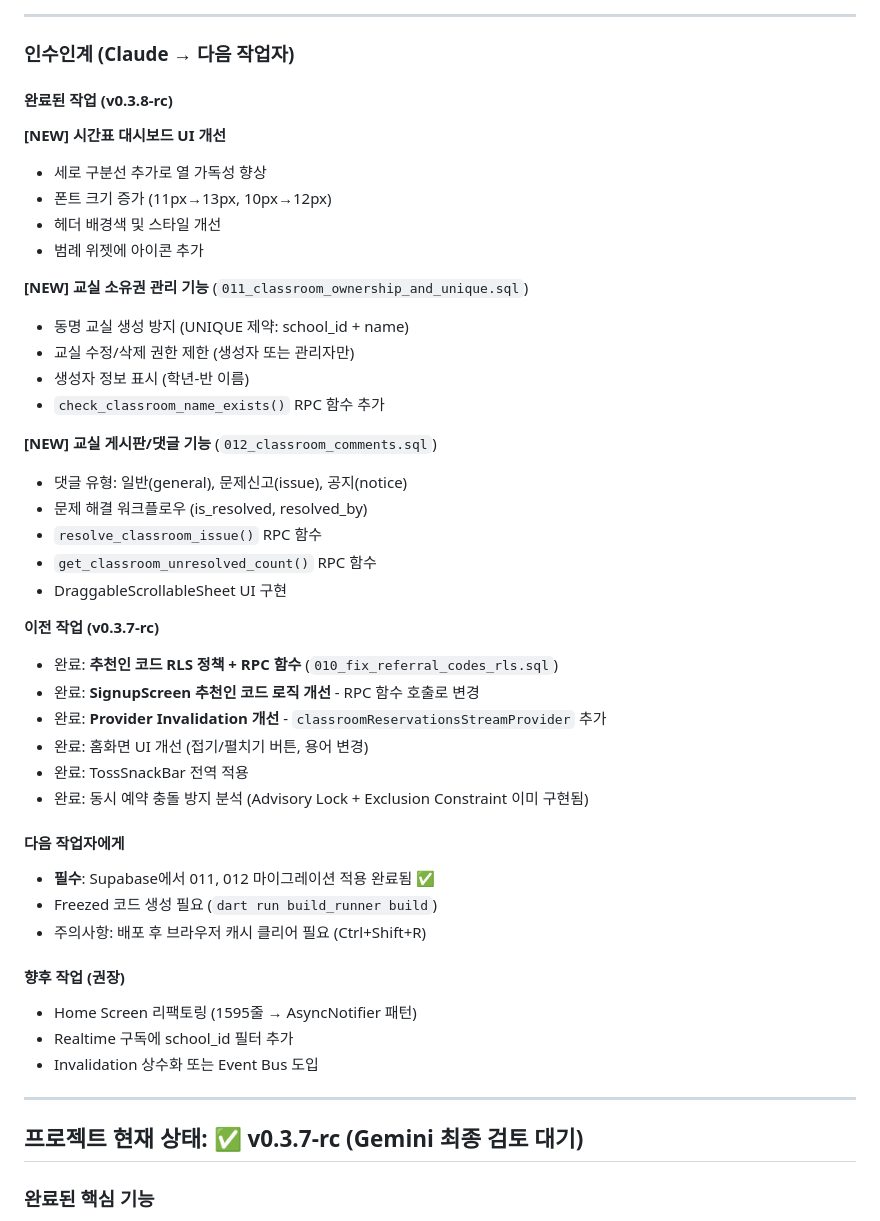
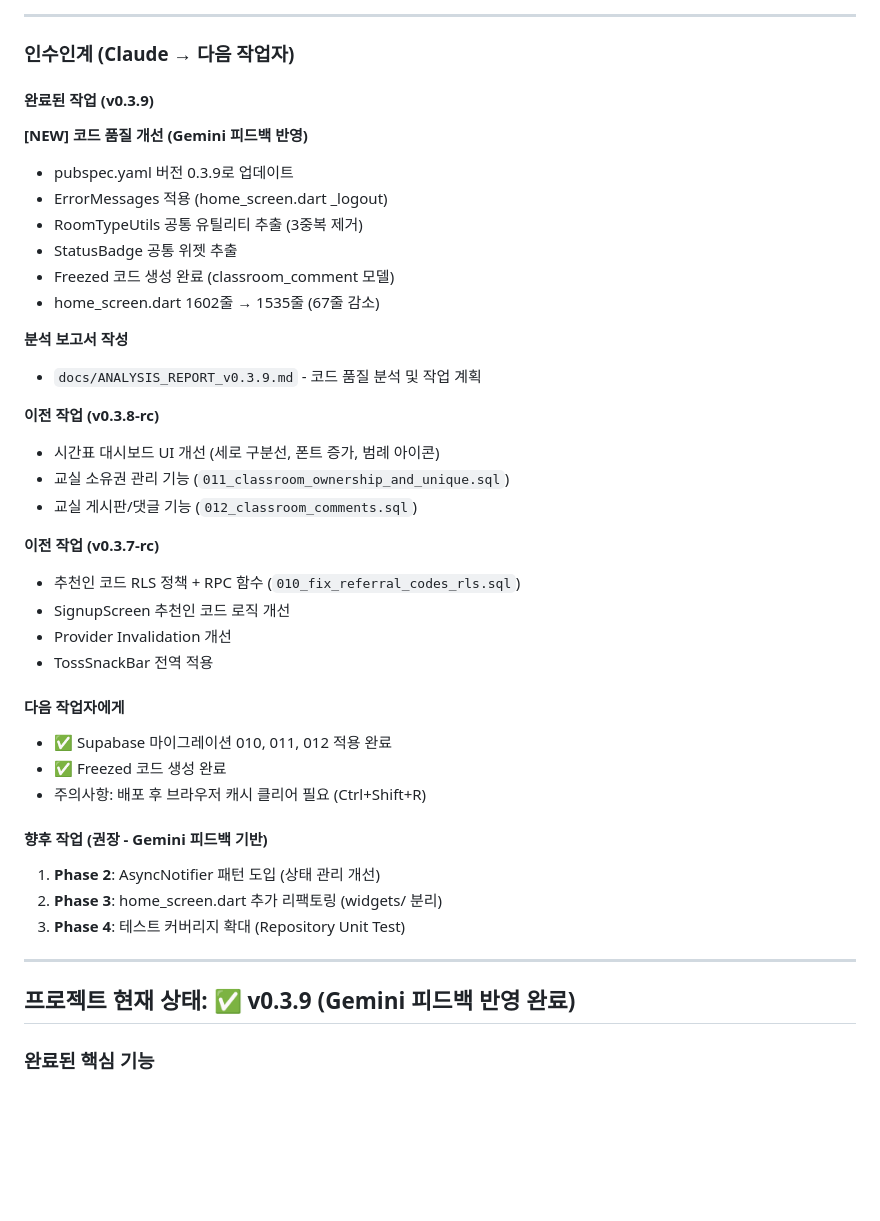
Before and after one commit to hyunwoooim-star/Uncany, a Markdown page: docs/SESSION_SUMMARY.md, the part around one of its changes. Rendered like a GitHub page; blank space fills up the shorter version.

Commit message:
docs: 세션 요약 업데이트 (v0.3.9 완료)

```diff
--- a/docs/SESSION_SUMMARY.md
+++ b/docs/SESSION_SUMMARY.md
@@ -6,48 +6,43 @@
 
 ### 인수인계 (Claude → 다음 작업자)
 
-#### 완료된 작업 (v0.3.8-rc)
+#### 완료된 작업 (v0.3.9)
 
-**[NEW] 시간표 대시보드 UI 개선**
-- 세로 구분선 추가로 열 가독성 향상
-- 폰트 크기 증가 (11px→13px, 10px→12px)
-- 헤더 배경색 및 스타일 개선
-- 범례 위젯에 아이콘 추가
+**[NEW] 코드 품질 개선 (Gemini 피드백 반영)**
+- pubspec.yaml 버전 0.3.9로 업데이트
+- ErrorMessages 적용 (home_screen.dart _logout)
+- RoomTypeUtils 공통 유틸리티 추출 (3중복 제거)
+- StatusBadge 공통 위젯 추출
+- Freezed 코드 생성 완료 (classroom_comment 모델)
+- home_screen.dart 1602줄 → 1535줄 (67줄 감소)
 
-**[NEW] 교실 소유권 관리 기능** (`011_classroom_ownership_and_unique.sql`)
-- 동명 교실 생성 방지 (UNIQUE 제약: school_id + name)
-- 교실 수정/삭제 권한 제한 (생성자 또는 관리자만)
-- 생성자 정보 표시 (학년-반 이름)
-- `check_classroom_name_exists()` RPC 함수 추가
+**분석 보고서 작성**
+- `docs/ANALYSIS_REPORT_v0.3.9.md` - 코드 품질 분석 및 작업 계획
 
-**[NEW] 교실 게시판/댓글 기능** (`012_classroom_comments.sql`)
-- 댓글 유형: 일반(general), 문제신고(issue), 공지(notice)
-- 문제 해결 워크플로우 (is_resolved, resolved_by)
-- `resolve_classroom_issue()` RPC 함수
-- `get_classroom_unresolved_count()` RPC 함수
-- DraggableScrollableSheet UI 구현
+**이전 작업 (v0.3.8-rc)**
+- 시간표 대시보드 UI 개선 (세로 구분선, 폰트 증가, 범례 아이콘)
+- 교실 소유권 관리 기능 (`011_classroom_ownership_and_unique.sql`)
+- 교실 게시판/댓글 기능 (`012_classroom_comments.sql`)
 
 **이전 작업 (v0.3.7-rc)**
-- 완료: **추천인 코드 RLS 정책 + RPC 함수** (`010_fix_referral_codes_rls.sql`)
-- 완료: **SignupScreen 추천인 코드 로직 개선** - RPC 함수 호출로 변경
-- 완료: **Provider Invalidation 개선** - `classroomReservationsStreamProvider` 추가
-- 완료: 홈화면 UI 개선 (접기/펼치기 버튼, 용어 변경)
-- 완료: TossSnackBar 전역 적용
-- 완료: 동시 예약 충돌 방지 분석 (Advisory Lock + Exclusion Constraint 이미 구현됨)
+- 추천인 코드 RLS 정책 + RPC 함수 (`010_fix_referral_codes_rls.sql`)
+- SignupScreen 추천인 코드 로직 개선
+- Provider Invalidation 개선
+- TossSnackBar 전역 적용
 
 #### 다음 작업자에게
-- **필수**: Supabase에서 011, 012 마이그레이션 적용 완료됨 ✅
-- Freezed 코드 생성 필요 (`dart run build_runner build`)
+- ✅ Supabase 마이그레이션 010, 011, 012 적용 완료
+- ✅ Freezed 코드 생성 완료
 - 주의사항: 배포 후 브라우저 캐시 클리어 필요 (Ctrl+Shift+R)
 
-#### 향후 작업 (권장)
-- Home Screen 리팩토링 (1595줄 → AsyncNotifier 패턴)
-- Realtime 구독에 school_id 필터 추가
-- Invalidation 상수화 또는 Event Bus 도입
+#### 향후 작업 (권장 - Gemini 피드백 기반)
+1. **Phase 2**: AsyncNotifier 패턴 도입 (상태 관리 개선)
+2. **Phase 3**: home_screen.dart 추가 리팩토링 (widgets/ 분리)
+3. **Phase 4**: 테스트 커버리지 확대 (Repository Unit Test)
 
 ---
 
-## 프로젝트 현재 상태: ✅ v0.3.7-rc (Gemini 최종 검토 대기)
+## 프로젝트 현재 상태: ✅ v0.3.9 (Gemini 피드백 반영 완료)
 
 ### 완료된 핵심 기능
 - 인증 시스템 (로그인/회원가입/로그아웃/비밀번호 재설정)
```
Also changed, not shown: other parts of docs/SESSION_SUMMARY.md (+1 -1 lines).
